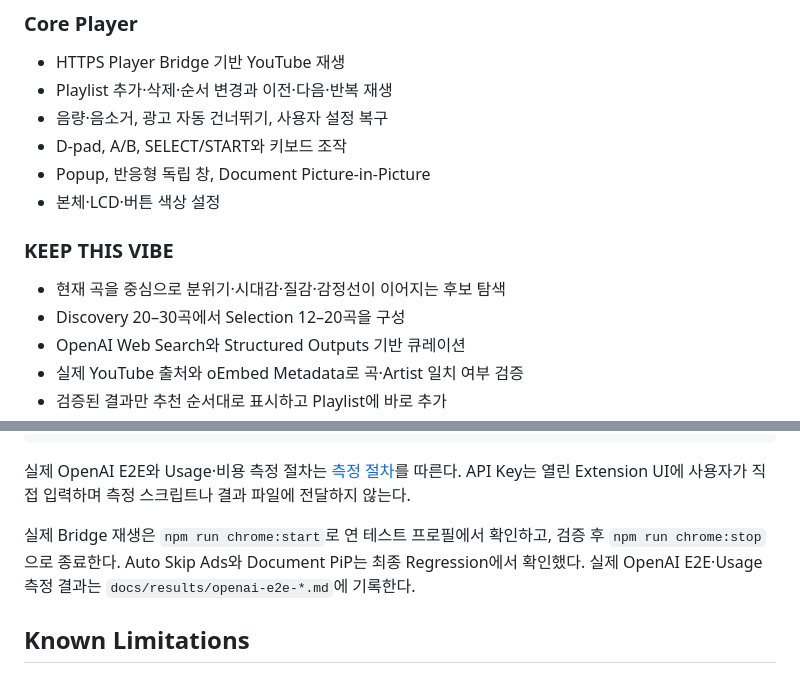
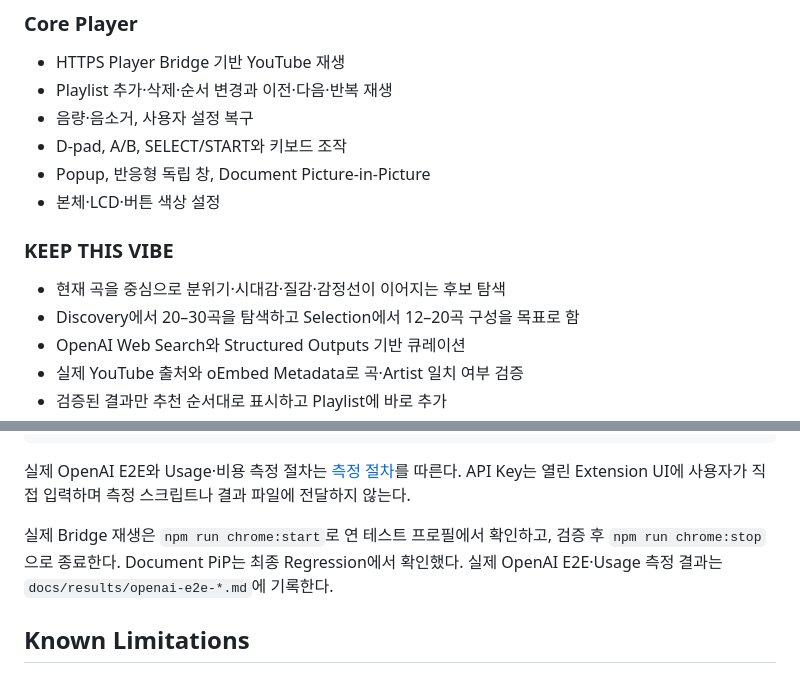
Before and after one commit to seoheejung/pixel-jukebox, a Markdown page: README.md, 2 parts joined by grey strips. Drawn GitHub-style.

Commit message:
Polish README feature and setup wording

```diff
--- a/README.md
+++ b/README.md
@@ -24,7 +24,7 @@ Pixel Jukebox는 현재 곡과 Playlist 흐름을 기준으로 다음에 이어
 
 - HTTPS Player Bridge 기반 YouTube 재생
 - Playlist 추가·삭제·순서 변경과 이전·다음·반복 재생
-- 음량·음소거, 광고 자동 건너뛰기, 사용자 설정 복구
+- 음량·음소거, 사용자 설정 복구
 - D-pad, A/B, SELECT/START와 키보드 조작
 - Popup, 반응형 독립 창, Document Picture-in-Picture
 - 본체·LCD·버튼 색상 설정
@@ -32,7 +32,7 @@ Pixel Jukebox는 현재 곡과 Playlist 흐름을 기준으로 다음에 이어
 ### KEEP THIS VIBE
 
 - 현재 곡을 중심으로 분위기·시대감·질감·감정선이 이어지는 후보 탐색
-- Discovery 20–30곡에서 Selection 12–20곡을 구성
+- Discovery에서 20–30곡을 탐색하고 Selection에서 12–20곡 구성을 목표로 함
 - OpenAI Web Search와 Structured Outputs 기반 큐레이션
 - 실제 YouTube 출처와 oEmbed Metadata로 곡·Artist 일치 여부 검증
 - 검증된 결과만 추천 순서대로 표시하고 Playlist에 바로 추가
@@ -197,7 +197,7 @@ npm run test:chrome:audio:popup
 
 실제 OpenAI E2E와 Usage·비용 측정 절차는 [측정 절차](docs/results/openai-e2e-runbook.md)를 따른다. API Key는 열린 Extension UI에 사용자가 직접 입력하며 측정 스크립트나 결과 파일에 전달하지 않는다.
 
-실제 Bridge 재생은 `npm run chrome:start`로 연 테스트 프로필에서 확인하고, 검증 후 `npm run chrome:stop`으로 종료한다. Auto Skip Ads와 Document PiP는 최종 Regression에서 확인했다. 실제 OpenAI E2E·Usage 측정 결과는 `docs/results/openai-e2e-*.md`에 기록한다.
+실제 Bridge 재생은 `npm run chrome:start`로 연 테스트 프로필에서 확인하고, 검증 후 `npm run chrome:stop`으로 종료한다. Document PiP는 최종 Regression에서 확인했다. 실제 OpenAI E2E·Usage 측정 결과는 `docs/results/openai-e2e-*.md`에 기록한다.
 
 ## Known Limitations
 
```
